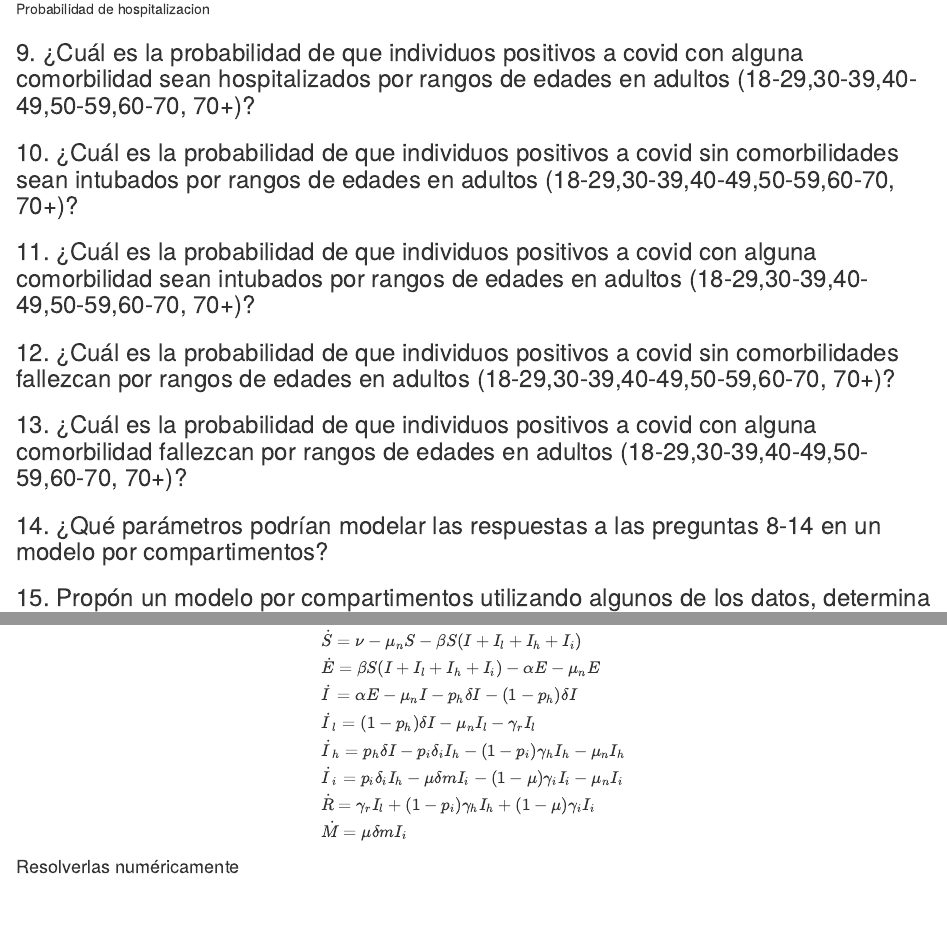
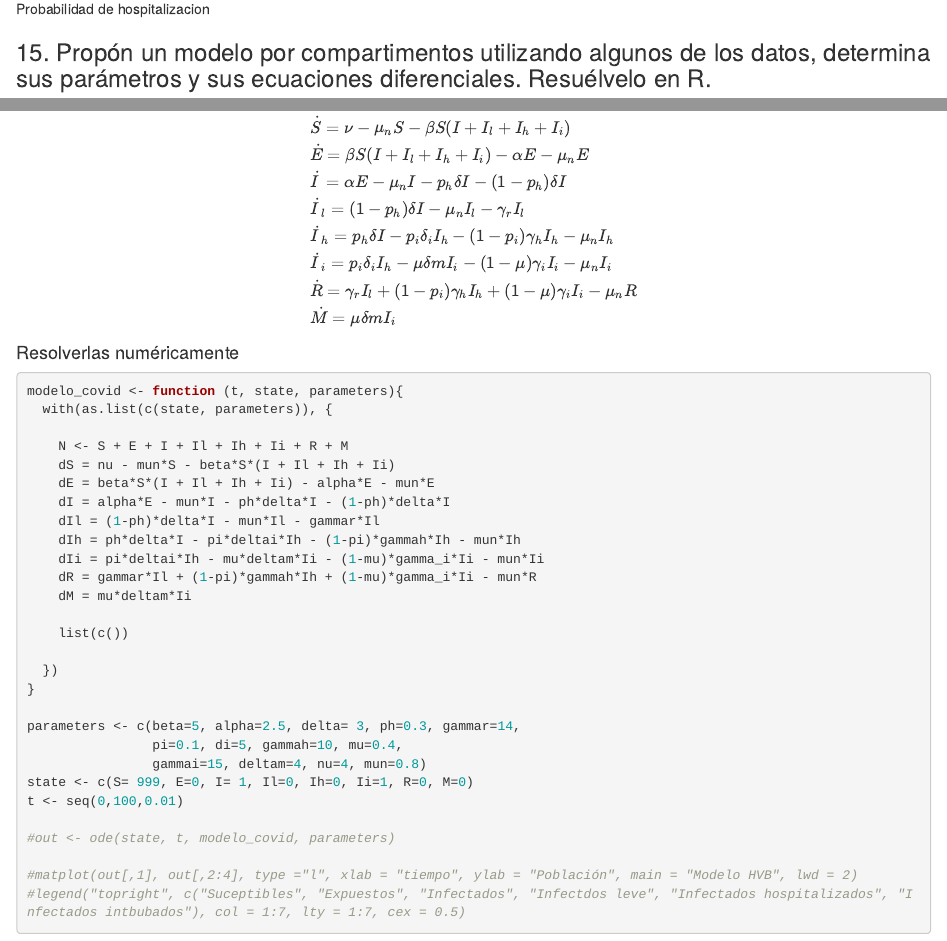
Before and after one commit to Andres-RG/Tarea_Datos_COVID, an R Markdown document (Tarea Datos COVID.Rmd): the page in a window 1100 px wide, from 3470 px down, and a second part further down, joined at a grey line. Rendered offline with R 4.5, knitr and Pandoc, with nearby package versions; drawn as R Markdown's standard HTML page in place of the format the file asks for.

Commit message:
Avance de tarea

````diff
--- a/Tarea Datos COVID.Rmd
+++ b/Tarea Datos COVID.Rmd
@@ -47,18 +47,6 @@ $$R_0 = \frac{\beta + \alpha + \delta (p_h + (1-p_h)) + p_i \delta _i }{\mu _n +
 
 ![Probabilidad de hospitalizacion](04_Output/Plots/probabilidad de hospitalizacion.jpeg)
 
-### 9. ¿Cuál es la probabilidad de que individuos positivos a covid con alguna comorbilidad sean hospitalizados por rangos de edades en adultos (18-29,30-39,40-49,50-59,60-70, 70+)?
-
-### 10. ¿Cuál es la probabilidad de que individuos positivos a covid sin comorbilidades sean intubados por rangos de edades en adultos (18-29,30-39,40-49,50-59,60-70, 70+)?
-
-### 11. ¿Cuál es la probabilidad de que individuos positivos a covid con alguna comorbilidad sean intubados por rangos de edades en adultos (18-29,30-39,40-49,50-59,60-70, 70+)?
-
-### 12. ¿Cuál es la probabilidad de que individuos positivos a covid sin comorbilidades fallezcan por rangos de edades en adultos (18-29,30-39,40-49,50-59,60-70, 70+)?
-
-### 13. ¿Cuál es la probabilidad de que individuos positivos a covid con alguna comorbilidad fallezcan por rangos de edades en adultos (18-29,30-39,40-49,50-59,60-70, 70+)?
-
-### 14. ¿Qué parámetros podrían modelar las respuestas a las preguntas 8-14 en un modelo por compartimentos?
-
 
 ### 15. Propón un modelo por compartimentos utilizando algunos de los datos, determina sus parámetros y sus ecuaciones diferenciales. Resuélvelo en R.
 
@@ -107,8 +95,39 @@ $$\begin{array}{l}
 \dot I_l = (1 - p_h) \delta I - \mu _n I_l - \gamma _r I_l \\
 \dot I_h =  p_h \delta I - p_i \delta _i I_h - (1-p_i) \gamma _h I_h - \mu _n I_h \\
 \dot I_i = p_i \delta _i I_h - \mu \delta m I_i - (1- \mu ) \gamma _i I_i - \mu _n I_i \\
-\dot R = \gamma _r I_l + (1-p_i) \gamma _h I_h + (1- \mu ) \gamma _i I_i \\
+\dot R = \gamma _r I_l + (1-p_i) \gamma _h I_h + (1- \mu ) \gamma _i I_i - \mu _n R \\
 \dot M = \mu \delta m I_i
 \end{array}$$
 
 #### Resolverlas numéricamente
+
+```{r}
+modelo_covid <- function (t, state, parameters){
+  with(as.list(c(state, parameters)), {
+
+    N <- S + E + I + Il + Ih + Ii + R + M
+    dS = nu - mun*S - beta*S*(I + Il + Ih + Ii)
+    dE = beta*S*(I + Il + Ih + Ii) - alpha*E - mun*E
+    dI = alpha*E - mun*I - ph*delta*I - (1-ph)*delta*I
+    dIl = (1-ph)*delta*I - mun*Il - gammar*Il
+    dIh = ph*delta*I - pi*deltai*Ih - (1-pi)*gammah*Ih - mun*Ih
+    dIi = pi*deltai*Ih - mu*deltam*Ii - (1-mu)*gamma_i*Ii - mun*Ii
+    dR = gammar*Il + (1-pi)*gammah*Ih + (1-mu)*gamma_i*Ii - mun*R
+    dM = mu*deltam*Ii
+
+    list(c())
+
+  })
+}
+
+parameters <- c(beta=5, alpha=2.5, delta= 3, ph=0.3, gammar=14,
+                pi=0.1, di=5, gammah=10, mu=0.4,
+                gammai=15, deltam=4, nu=4, mun=0.8)
+state <- c(S= 999, E=0, I= 1, Il=0, Ih=0, Ii=1, R=0, M=0)
+t <- seq(0,100,0.01)
+
+#out <- ode(state, t, modelo_covid, parameters)
+
+#matplot(out[,1], out[,2:4], type ="l", xlab = "tiempo", ylab = "Población", main = "Modelo HVB", lwd = 2)
+#legend("topright", c("Suceptibles", "Expuestos", "Infectados", "Infectdos leve", "Infectados hospitalizados", "Infectados intbubados"), col = 1:7, lty = 1:7, cex = 0.5)
+```
````
Also changed, not shown: Tarea-Datos-COVID.html.
